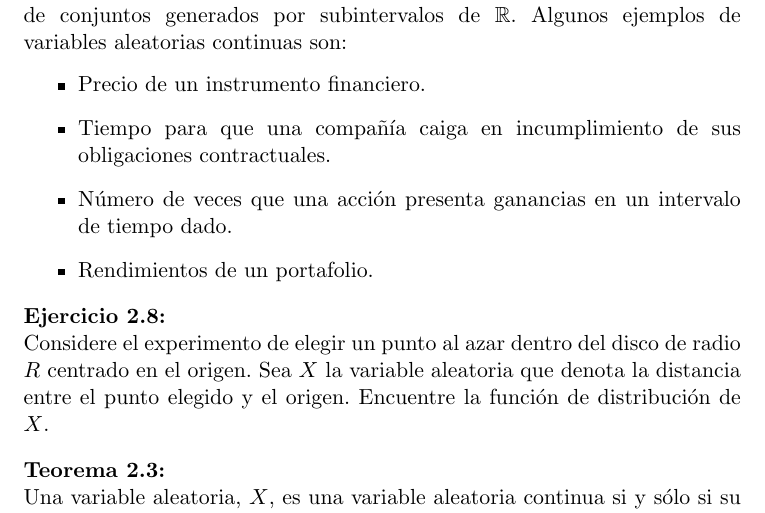
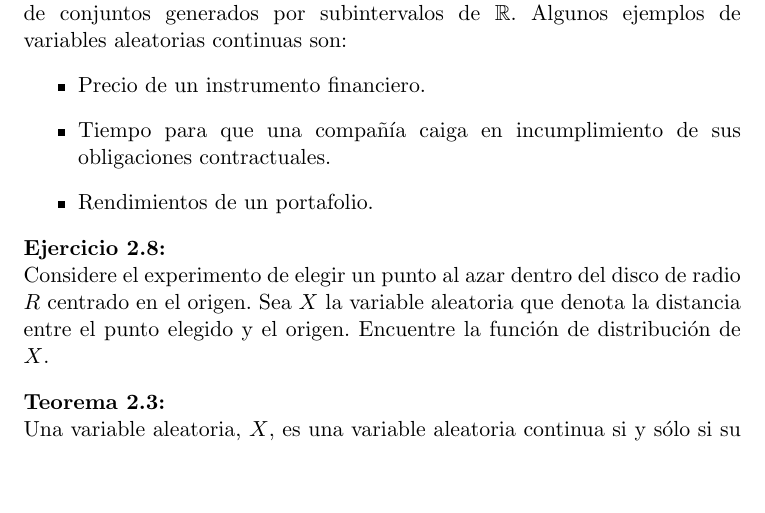
Before and after one commit to ppbto-github/estadistica-probabilidad, a LaTeX document (notas/notas_probabilidad.tex): part of page 17 of 23, cut so that both start at the same text, the shorter picture padded with empty space. Compiled offline with pdfLaTeX.

Commit message:
Corrección en los ejemplos de variables aleatorias continuas

```diff
--- a/notas/notas_probabilidad.tex
+++ b/notas/notas_probabilidad.tex
@@ -662,7 +662,6 @@ Una variable aleatoria continua, toma valores en subintervalos o dentro de conju
 \begin{itemize}
 \item Precio de un instrumento financiero.
 \item Tiempo para que una compañía caiga en incumplimiento de sus obligaciones contractuales.
-\item Número de veces que una acción presenta ganancias en un intervalo de tiempo dado.
 \item Rendimientos de un portafolio.
 \end{itemize}
 
```
Also changed, not shown: notas/notas_probabilidad.tex (1 more changed lines).
